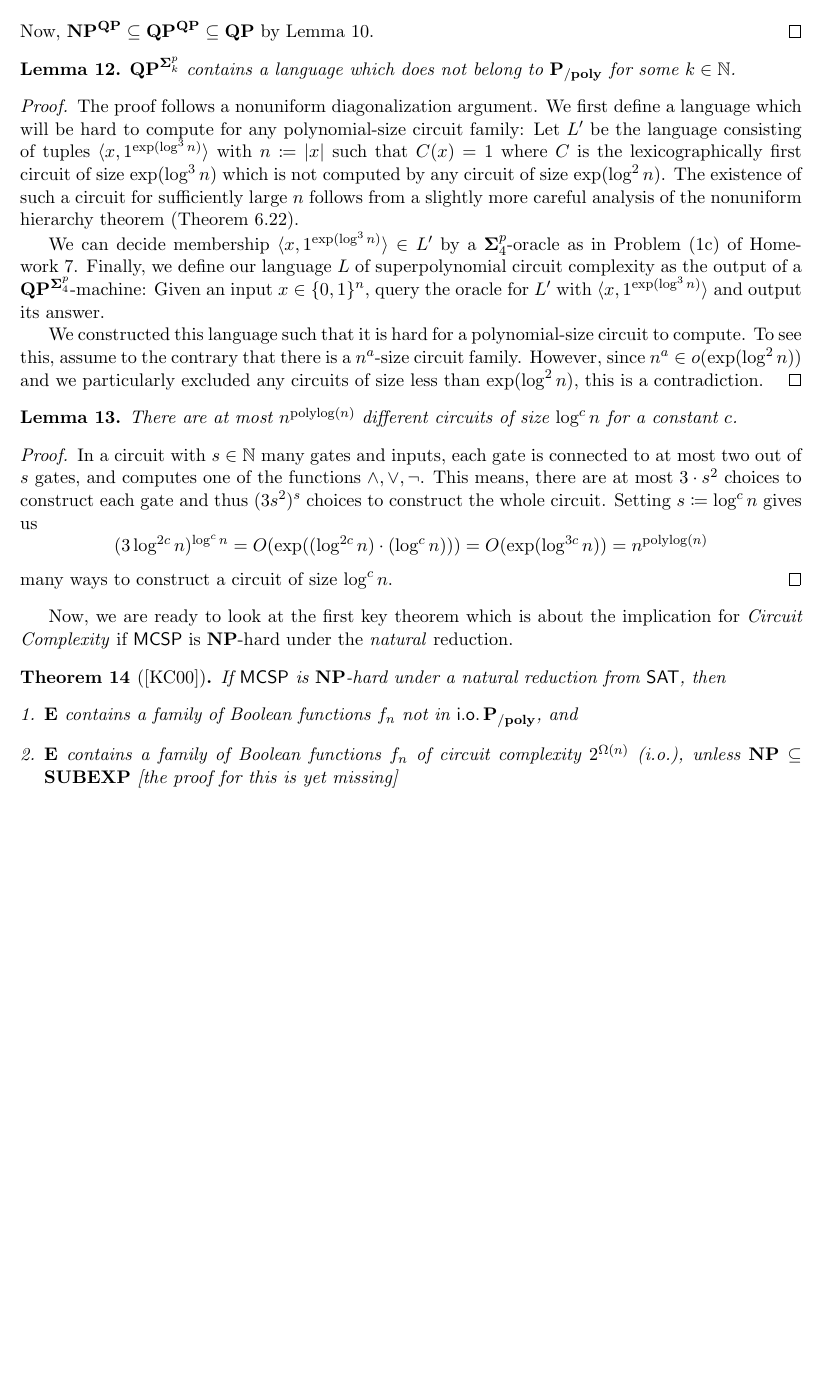
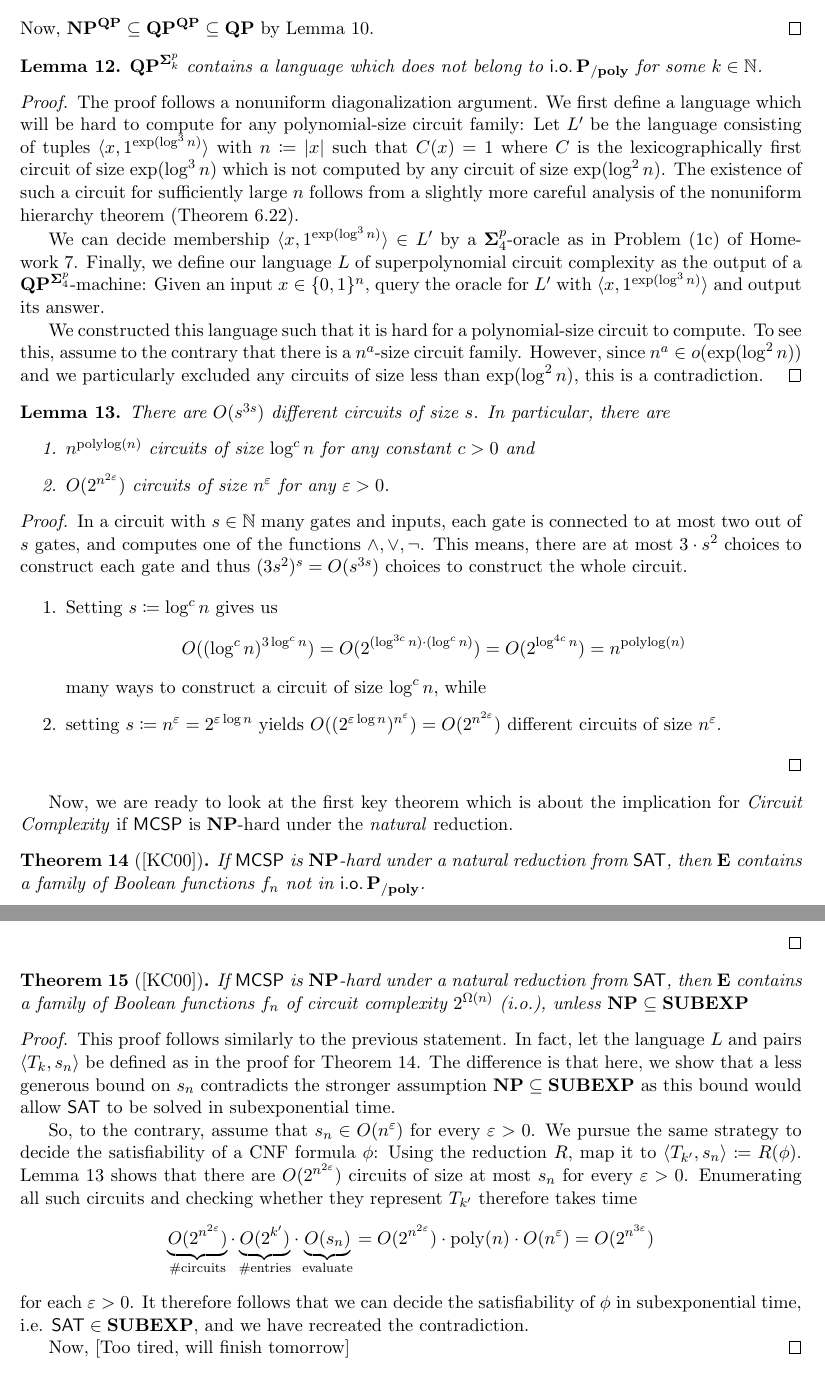
Before and after one commit to 285714/CS535, a LaTeX document (Spaeh-Dang-TP.tex): part of page 5 of 8 before the commit and two parts of pages 5 and 7 of 9 after it, the two joined at a grey line, cut so that both start at the same text, the shorter picture padded with empty space. Compiled offline with pdfLaTeX.

Commit message:
Thm 15 2nd part

```diff
--- a/Spaeh-Dang-TP.tex
+++ b/Spaeh-Dang-TP.tex
@@ -354,8 +354,15 @@ Before we move on to some key theorems of this section, let us examine some lemm
 
 \begin{lemma}
   \label{lem:num-of-circs}
-  There are at most $n^{\mathrm{polylog}(n)}$ different circuits of size
-  $\log^c n$ for a constant $c$.
+  There are $O(s^{3s})$ different circuits of size $s$.
+  In particular, there are
+  \begin{enumerate}
+    \item $n^{\mathrm{polylog}(n)}$ circuits of size $\log^c n$ for any
+      constant $c > 0$ and
+
+    \item $O(2^{n^{2 \varepsilon}})$ circuits of size
+      $n^\varepsilon$ for any $\varepsilon > 0$.
+  \end{enumerate}
 \end{lemma}
 
 \begin{proof}
@@ -363,31 +370,38 @@ Before we move on to some key theorems of this section, let us examine some lemm
   at most two out of $s$ gates, and computes one of the functions
   $\land, \lor, \neg$.
   This means, there are at most $3 \cdot s^2$ choices to construct each gate
-  and thus $(3 s^2)^s$ choices to construct the whole circuit.
-  Setting $s \coloneqq \log^c n$ gives us
+  and thus $(3 s^2)^s = O(s^{3s})$ choices to construct the whole circuit.
+
+  \begin{enumerate}
+    \item Setting $s \coloneqq \log^c n$ gives us
       \[
-    % O-notation missing....
-    (3 \log^{2c} n)^{\log^c n}
+        O((\log^c n)^{3 \log^c n})
         =
-    O(\exp((\log^{2c} n) \cdot (\log^c n)))
+        O(2^{(\log^{3c} n) \cdot (\log^c n)})
         =
-    O(\exp(\log^{3c} n))
+        O(2^{\log^{4c} n})
         =
         n^{\mathrm{polylog}(n)}
       \]
-  many ways to construct a circuit of size $\log^c n$.
+      many ways to construct a circuit of size $\log^c n$, while
+
+    \item setting $s \coloneqq n^\varepsilon = 2^{\varepsilon \log n}$ yields
+      $
+        O((2^{\varepsilon \log n})^{n^\varepsilon})
+        =
+        O(2^{n^{2 \varepsilon}})
+      $
+      different circuits of size $n^\varepsilon$.
+  \end{enumerate}
 \end{proof}
 
 Now, we are ready to look at the first key theorem which is about the implication for \textit{Circuit Complexity} if $\mathprob{MCSP}$ is $\NP$-hard under the \textit{natural} reduction.
 
 \begin{theorem}[\cite{10.1145/335305.335314}]
-	If $\mathprob{MCSP}$ is $\NP$-hard under a natural reduction from $\mathprob{SAT}$, then
-	\begin{enumerate} [1.]
-		\item $\class{E}$ contains a family of Boolean functions $f_n$ not in
-      $\io \Ppoly$, and
-		\item $\class{E}$ contains a family of Boolean functions $f_n$ of circuit complexity $2^{\Omega(n)}$ (i.o.), unless $\NP \subseteq \class{SUBEXP}$
-      [the proof for this is yet missing]
-	\end{enumerate}
+  \label{thm:15}
+  If $\mathprob{MCSP}$ is $\NP$-hard under a natural reduction from
+  $\mathprob{SAT}$, then $\class{E}$ contains a family of Boolean functions
+  $f_n$ not in $\io \Ppoly$.
 \end{theorem}
 
 \begin{proof}
@@ -521,6 +536,50 @@ Now, we are ready to look at the first key theorem which is about the implicatio
 	\end{itemize}
 \end{proof}
 
+\begin{theorem}[\cite{10.1145/335305.335314}]
+  If $\mathprob{MCSP}$ is $\NP$-hard under a natural reduction from
+  $\mathprob{SAT}$, then $\class{E}$ contains a family of Boolean functions
+  $f_n$ of circuit complexity $2^{\Omega(n)}$ (i.o.), unless
+  $\NP \subseteq \class{SUBEXP}$
+\end{theorem}
+
+\begin{proof}
+  This proof follows similarly to the previous statement.
+  In fact, let the language $L$ and pairs $\langle T_k, s_n \rangle$ be defined
+  as in the proof for Theorem~\ref{thm:15}.
+  The difference is that here, we show that a less generous bound on
+  $s_n$ contradicts the stronger assumption $\NP \subseteq \class{SUBEXP}$ as
+  this bound would allow $\SAT$ to be solved in subexponential time.
+
+  So, to the contrary, assume that $s_n \in O(n^\varepsilon)$ for every
+  $\varepsilon > 0$.
+  We pursue the same strategy to decide the satisfiability of a CNF formula
+  $\phi$: Using the reduction $R$, map it to
+  $\langle T_{k'}, s_n \rangle \coloneqq R(\phi)$.
+  Lemma~\ref{lem:num-of-circs} shows that there are
+  $O(2^{n^{2 \varepsilon}})$ circuits of size at most $s_n$ for every
+  $\varepsilon > 0$.
+  Enumerating all such circuits and checking whether they represent $T_{k'}$
+  therefore takes time
+  \[
+    \underbrace{O(2^{n^{2 \varepsilon}})}_{\textrm{\#circuits}} \cdot
+    \underbrace{O(2^{k'})}_{\textrm{\#entries}} \cdot
+    \underbrace{O(s_n)}_{\textrm{evaluate}}
+    =
+    O(2^{n^{2 \varepsilon}}) \cdot
+    \mathrm{poly}(n) \cdot
+    O(n^\varepsilon)
+    =
+    O(2^{n^{3 \varepsilon}})
+  \]
+  for each $\varepsilon > 0$.
+  It therefore follows that we can decide the satisfiability of $\phi$
+  in subexponential time, i.e. $\SAT \in \class{SUBEXP}$, and we have
+  recreated the contradiction.
+
+  Now, [Too tired, will finish tomorrow]
+\end{proof}
+
 Now, we will look at the implications for $\BPP$ when $\NP$-hard under a natural reduction from $\mathprob{SAT}$. The following two theorems on hardness-randomness trade-offs are needed to establish the one about $\BPP$.
 
 \begin{theorem}[\cite{impagliazzo1997}]
```
Also changed, not shown: Spaeh-Dang-TP.tex (9 more changed lines). Lines whose indentation alone changed are shown as unchanged.
